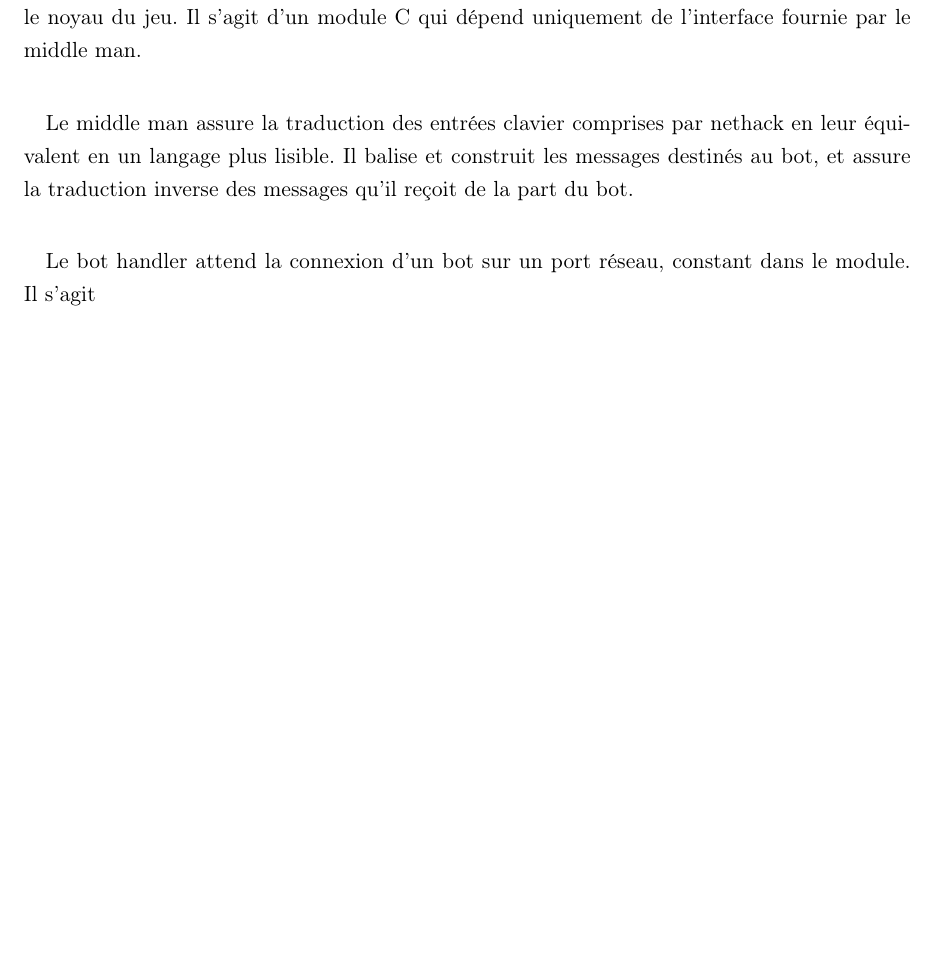
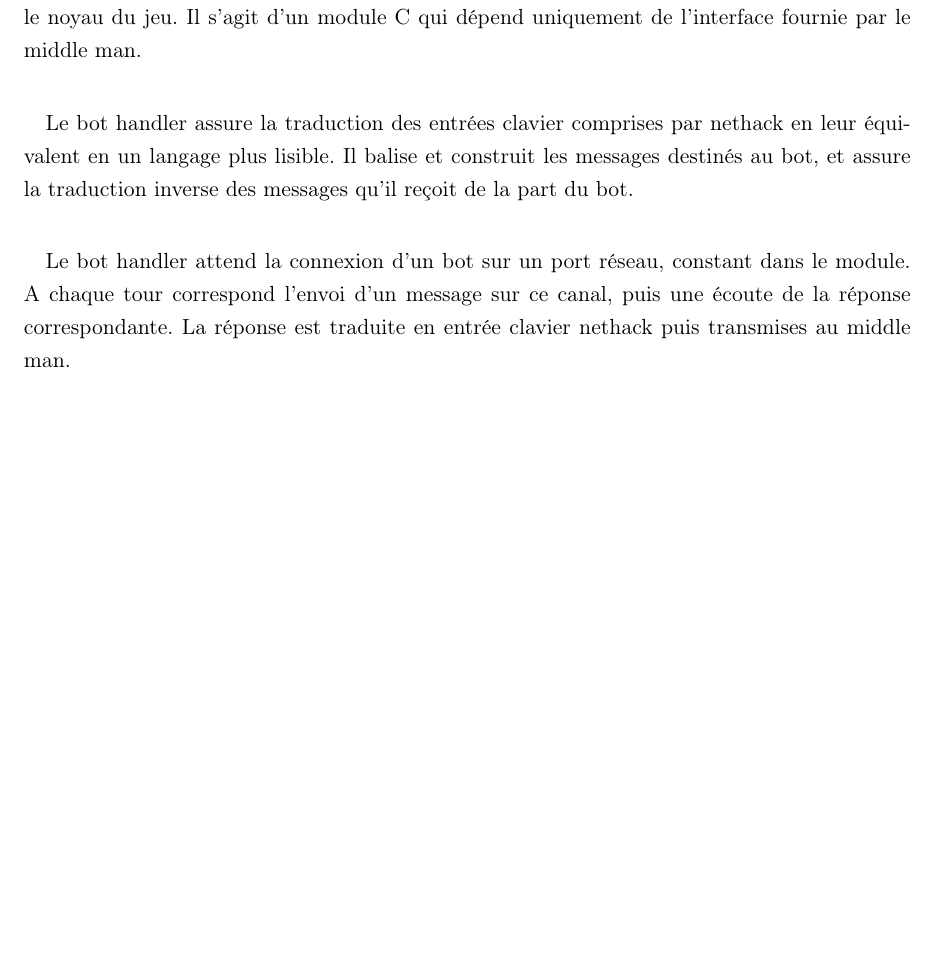
Before and after one commit to lleclech/PFA-Nethack-teamB, a LaTeX document (rapport/Z_Rapport_PFA.tex, which reads rapport/G_Module_BotHandler.tex): part of page 9 of 15, cut so that both start at the same text. Compiled offline with pdfLaTeX.

Commit message:
Avancement bot handler

```diff
--- a/rapport/G_Module_BotHandler.tex
+++ b/rapport/G_Module_BotHandler.tex
@@ -6,10 +6,11 @@ entre le bot et le noyau du jeu. Il s'agit d'un module C qui dépend uniquement
 l'interface fournie par le middle man.
 
 \paragraph{}
-Le middle man assure la traduction des entrées clavier comprises par nethack en
+Le bot handler assure la traduction des entrées clavier comprises par nethack en
 leur équivalent en un langage plus lisible. Il balise et construit les messages destinés
 au bot, et assure la traduction inverse des messages qu'il reçoit de la part du bot.
 
 \paragraph{}
 Le bot handler attend la connexion d'un bot sur un port réseau, constant dans le module.
-Il s'agit
+A chaque tour correspond l'envoi d'un message sur ce canal, puis une écoute de la réponse
+correspondante. La réponse est traduite en entrée clavier nethack puis transmises au middle man.
```
